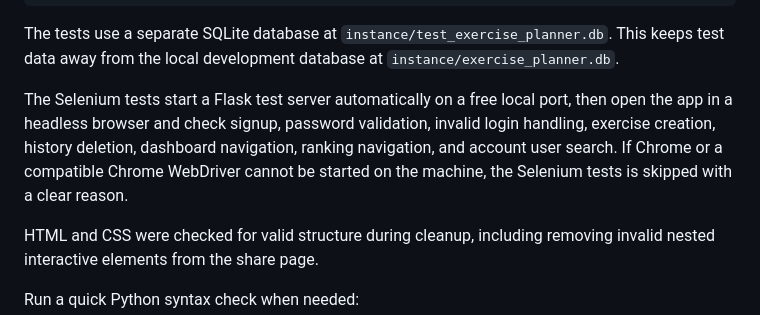
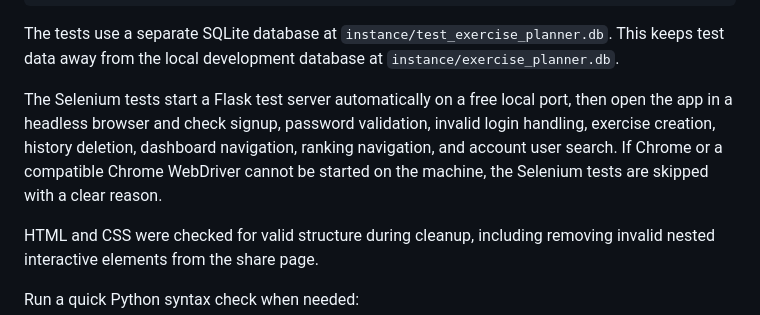
Before and after one commit to nhuntkn/CITS3403-Agile-Web-Development, a Markdown page: README.md, the part around the change. GitHub-like rendering.

Commit message:
fixed typo

```diff
--- a/README.md
+++ b/README.md
@@ -248,7 +248,7 @@ python -m pytest tests/test_selenium.py
 
 The tests use a separate SQLite database at `instance/test_exercise_planner.db`. This keeps test data away from the local development database at `instance/exercise_planner.db`.
 
-The Selenium tests start a Flask test server automatically on a free local port, then open the app in a headless browser and check signup, password validation, invalid login handling, exercise creation, history deletion, dashboard navigation, ranking navigation, and account user search. If Chrome or a compatible Chrome WebDriver cannot be started on the machine, the Selenium tests is skipped with a clear reason.
+The Selenium tests start a Flask test server automatically on a free local port, then open the app in a headless browser and check signup, password validation, invalid login handling, exercise creation, history deletion, dashboard navigation, ranking navigation, and account user search. If Chrome or a compatible Chrome WebDriver cannot be started on the machine, the Selenium tests are skipped with a clear reason.
 
 HTML and CSS were checked for valid structure during cleanup, including removing invalid nested interactive elements from the share page.
 
```
